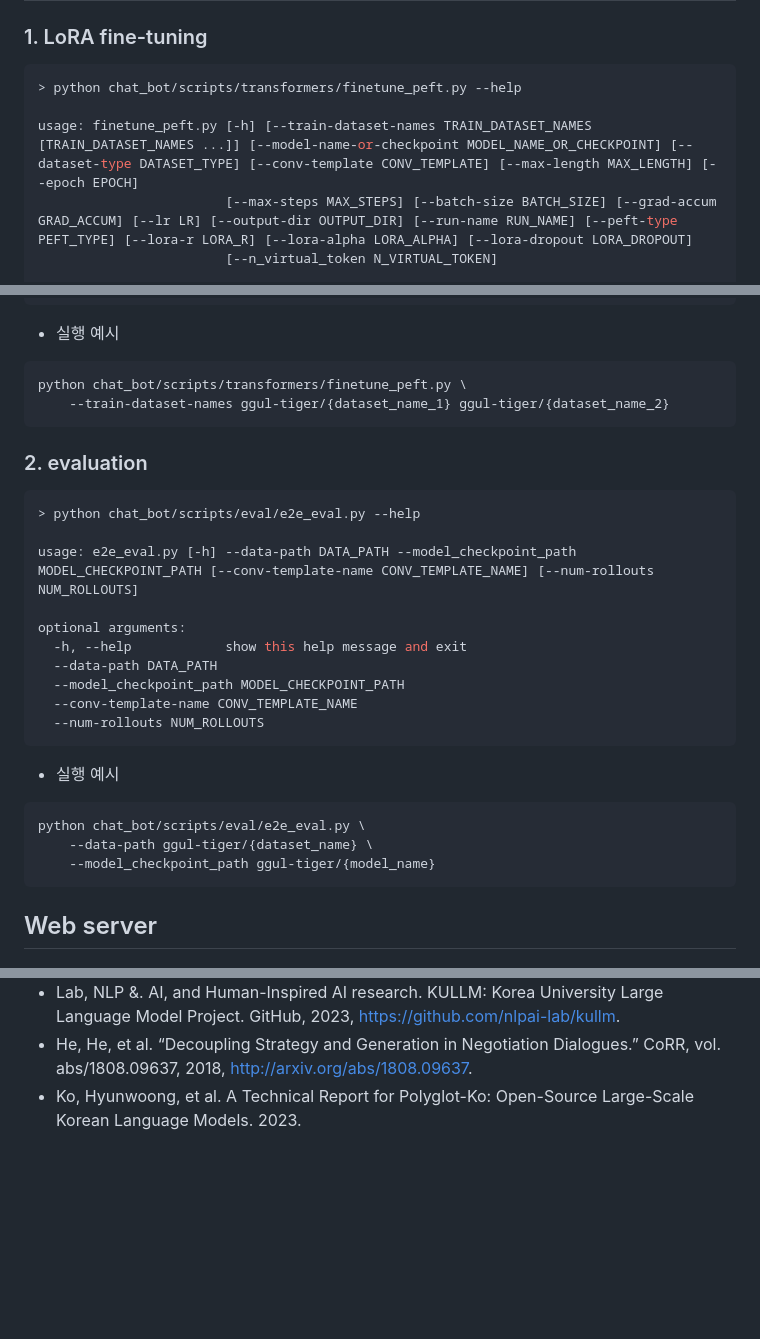
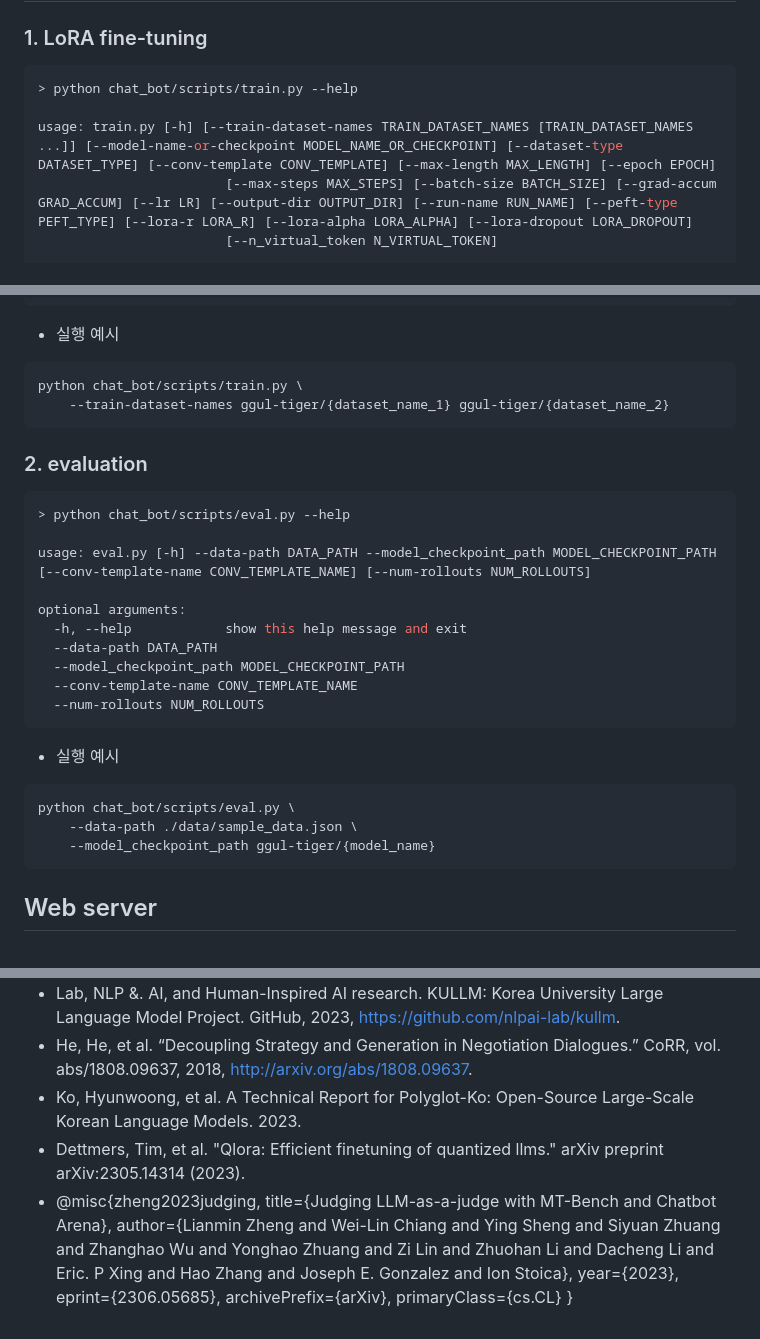
Before and after one commit to boostcampaitech5/level3_nlp_finalproject-nlp-03, a Markdown page: README.md, 3 parts joined by grey strips. Drawn GitHub-style; blank space fills up the shorter version.

````diff
--- a/README.md
+++ b/README.md
@@ -125,9 +125,9 @@ fp16에서 int8로 quantizing한 후 LoRA(Low Rank Adaptation)을 적용하여
 ## Model train & evaluation
 ### 1. LoRA fine-tuning
 ```bash
-> python chat_bot/scripts/transformers/finetune_peft.py --help
+> python chat_bot/scripts/train.py --help
 
-usage: finetune_peft.py [-h] [--train-dataset-names TRAIN_DATASET_NAMES [TRAIN_DATASET_NAMES ...]] [--model-name-or-checkpoint MODEL_NAME_OR_CHECKPOINT] [--dataset-type DATASET_TYPE] [--conv-template CONV_TEMPLATE] [--max-length MAX_LENGTH] [--epoch EPOCH]
+usage: train.py [-h] [--train-dataset-names TRAIN_DATASET_NAMES [TRAIN_DATASET_NAMES ...]] [--model-name-or-checkpoint MODEL_NAME_OR_CHECKPOINT] [--dataset-type DATASET_TYPE] [--conv-template CONV_TEMPLATE] [--max-length MAX_LENGTH] [--epoch EPOCH]
                         [--max-steps MAX_STEPS] [--batch-size BATCH_SIZE] [--grad-accum GRAD_ACCUM] [--lr LR] [--output-dir OUTPUT_DIR] [--run-name RUN_NAME] [--peft-type PEFT_TYPE] [--lora-r LORA_R] [--lora-alpha LORA_ALPHA] [--lora-dropout LORA_DROPOUT]
                         [--n_virtual_token N_VIRTUAL_TOKEN]
 
@@ -154,15 +154,15 @@ optional arguments:
 ```
 - 실행 예시
 ```bash
-python chat_bot/scripts/transformers/finetune_peft.py \
+python chat_bot/scripts/train.py \
     --train-dataset-names ggul-tiger/{dataset_name_1} ggul-tiger/{dataset_name_2}
 ```
 
 ### 2. evaluation
 ```bash
-> python chat_bot/scripts/eval/e2e_eval.py --help
+> python chat_bot/scripts/eval.py --help
 
-usage: e2e_eval.py [-h] --data-path DATA_PATH --model_checkpoint_path MODEL_CHECKPOINT_PATH [--conv-template-name CONV_TEMPLATE_NAME] [--num-rollouts NUM_ROLLOUTS]
+usage: eval.py [-h] --data-path DATA_PATH --model_checkpoint_path MODEL_CHECKPOINT_PATH [--conv-template-name CONV_TEMPLATE_NAME] [--num-rollouts NUM_ROLLOUTS]
 
 optional arguments:
   -h, --help            show this help message and exit
@@ -173,8 +173,8 @@ optional arguments:
 ```
 - 실행 예시
 ```bash
-python chat_bot/scripts/eval/e2e_eval.py \
-    --data-path ggul-tiger/{dataset_name} \
+python chat_bot/scripts/eval.py \
+    --data-path ./data/sample_data.json \
     --model_checkpoint_path ggul-tiger/{model_name}
 ```
 
@@ -195,3 +195,12 @@ uvicorn main:app --port 30007
 - Lab, NLP &. AI, and Human-Inspired AI research. KULLM: Korea University Large Language Model Project. GitHub, 2023, https://github.com/nlpai-lab/kullm.
 - He, He, et al. “Decoupling Strategy and Generation in Negotiation Dialogues.” CoRR, vol. abs/1808.09637, 2018, http://arxiv.org/abs/1808.09637.
 - Ko, Hyunwoong, et al. A Technical Report for Polyglot-Ko: Open-Source Large-Scale Korean Language Models. 2023.
+- Dettmers, Tim, et al. "Qlora: Efficient finetuning of quantized llms." arXiv preprint arXiv:2305.14314 (2023).
+- @misc{zheng2023judging,
+      title={Judging LLM-as-a-judge with MT-Bench and Chatbot Arena},
+      author={Lianmin Zheng and Wei-Lin Chiang and Ying Sheng and Siyuan Zhuang and Zhanghao Wu and Yonghao Zhuang and Zi Lin and Zhuohan Li and Dacheng Li and Eric. P Xing and Hao Zhang and Joseph E. Gonzalez and Ion Stoica},
+      year={2023},
+      eprint={2306.05685},
+      archivePrefix={arXiv},
+      primaryClass={cs.CL}
+}
````
Also changed, not shown: other parts of README.md (+4 -4 lines).
